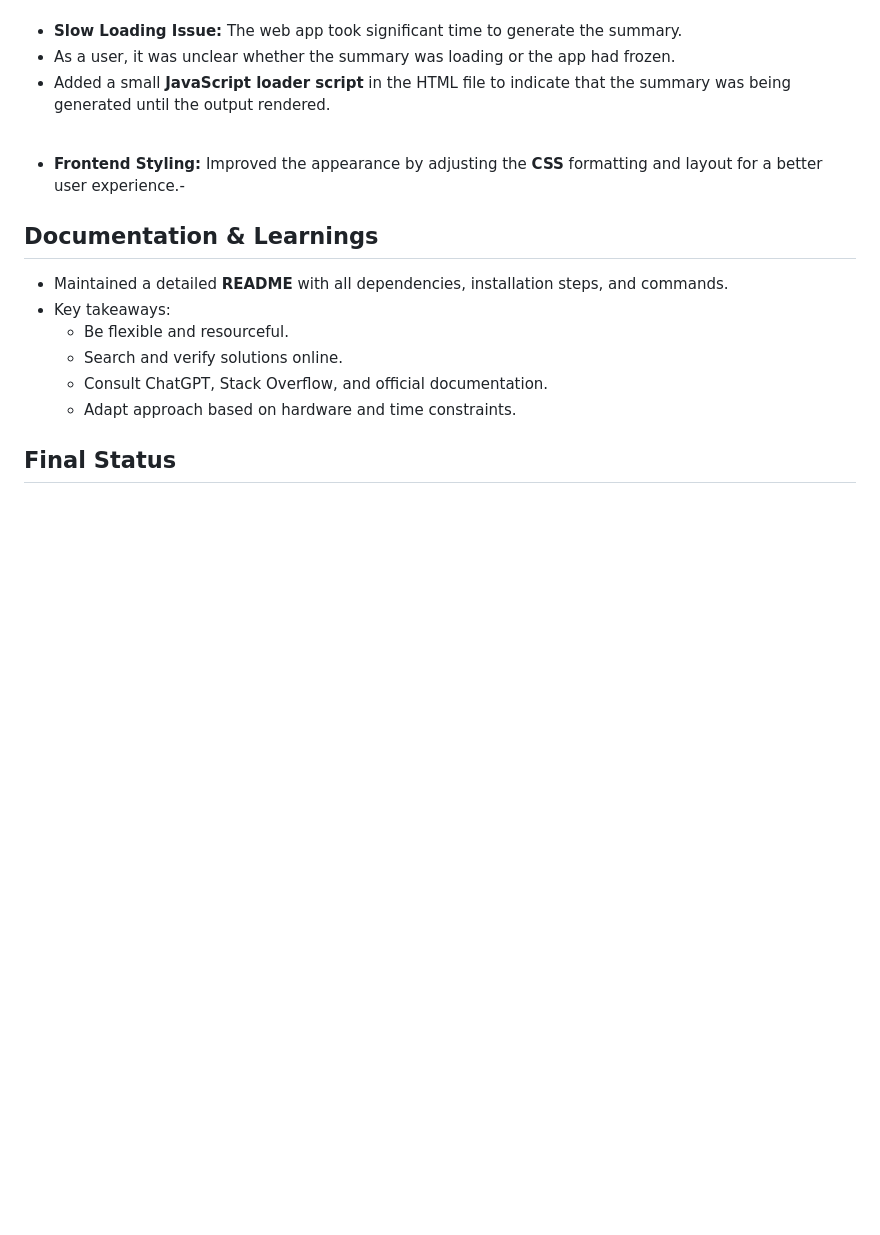
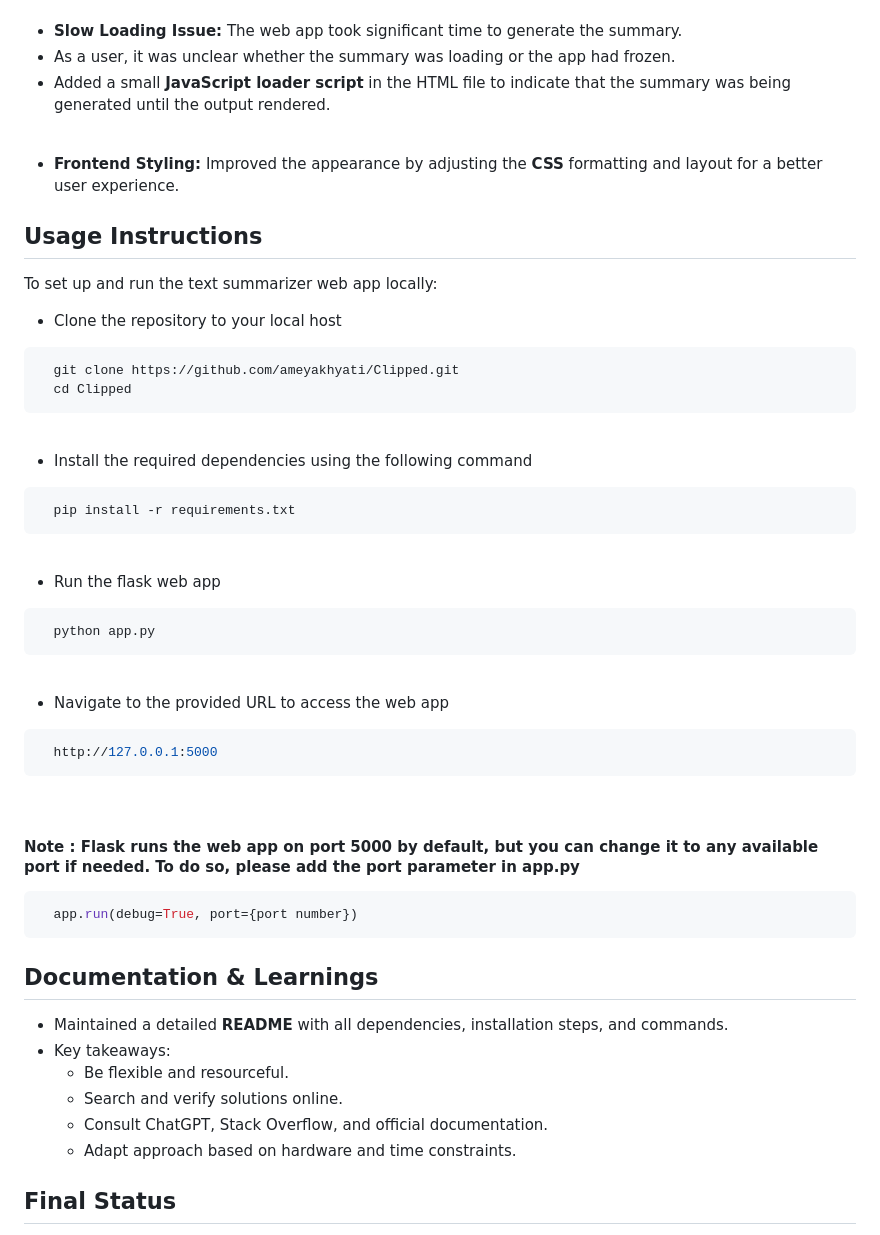
Before and after one commit to ameyakhyati/Clipped, a Markdown page: README.md, the part around the change. Drawn GitHub-style; blank space fills up the shorter version.

````diff
--- a/README.md
+++ b/README.md
@@ -89,7 +89,41 @@ This document outlines the step-by-step process of building a **Clipped** - _a t
 - Added a small **JavaScript loader script** in the HTML file to indicate that the summary was being generated until the output rendered.
 <br/>
 
-- **Frontend Styling:** Improved the appearance by adjusting the **CSS** formatting and layout for a better user experience.-
+- **Frontend Styling:** Improved the appearance by adjusting the **CSS** formatting and layout for a better user experience.
+
+## Usage Instructions
+
+To set up and run the text summarizer web app locally:
+
+- Clone the repository to your local host
+``` bash
+  git clone https://github.com/ameyakhyati/Clipped.git
+  cd Clipped
+```
+<br/>
+
+- Install the required dependencies using the following command
+``` bash
+  pip install -r requirements.txt
+```
+<br/>
+
+- Run the flask web app
+``` bash
+  python app.py
+```
+<br/>
+
+- Navigate to the provided URL to access the web app
+``` bash
+  http://127.0.0.1:5000
+```
+<br/>
+
+#### Note : Flask runs the web app on port 5000 by default, but you can change it to any available port if needed. To do so, please add the port parameter in app.py
+``` bash
+  app.run(debug=True, port={port number})
+```
 
 ## Documentation & Learnings
 
````
